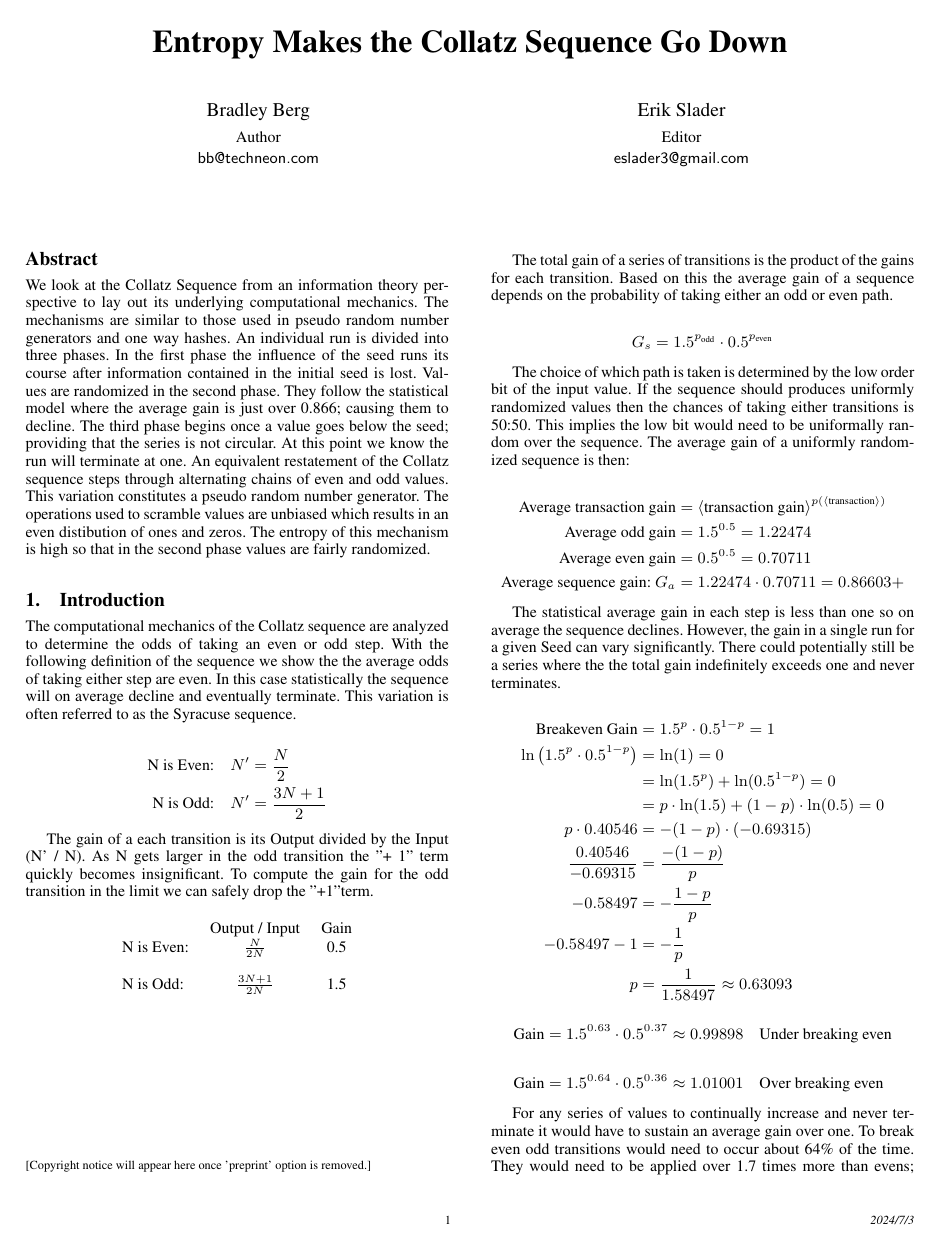
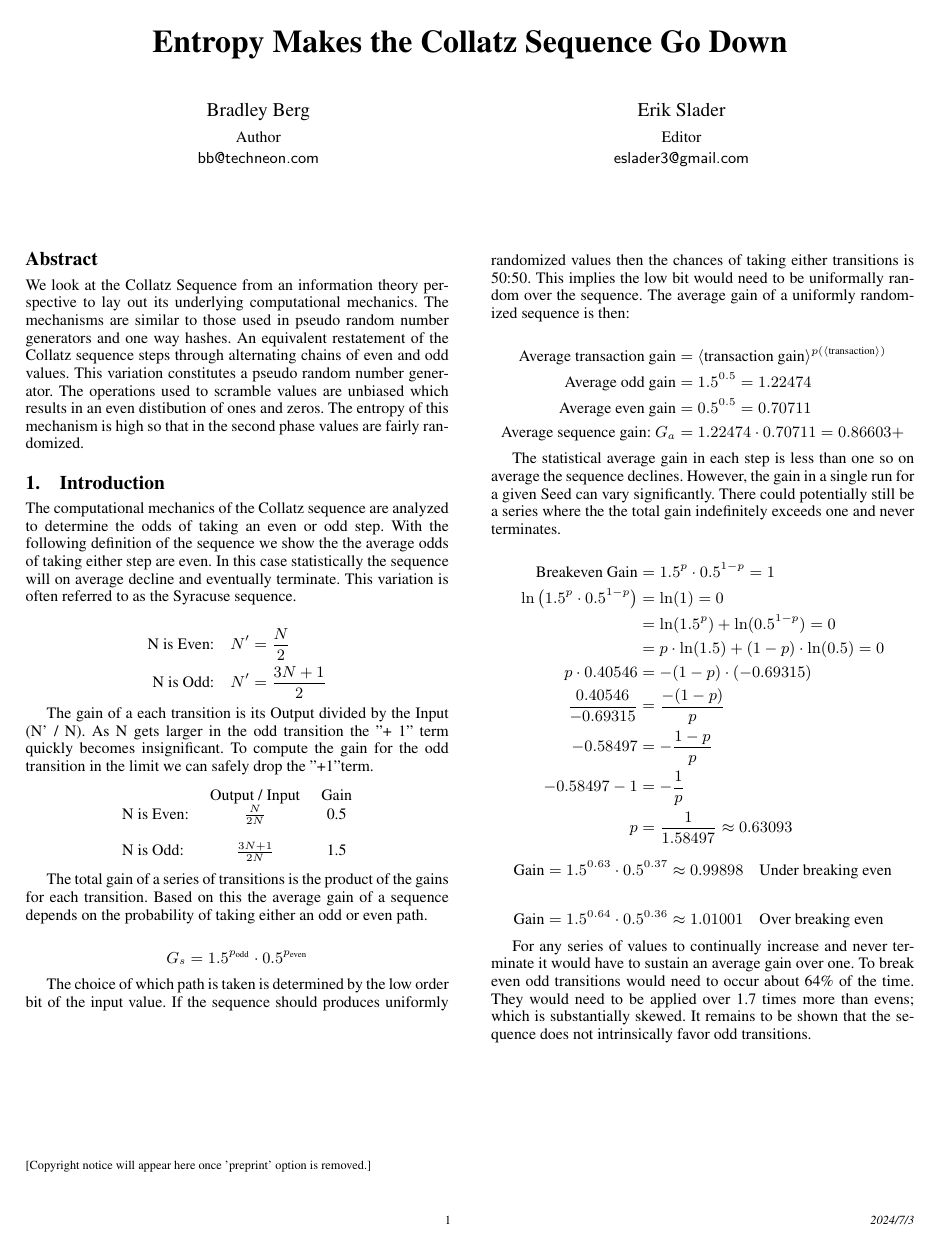
Before and after one commit to Protocol-Nine/collatz, a LaTeX paper (sigplanconf-template.tex): page 1 of 6. The pictures show the PDF file sigplanconf-template.pdf that the author committed with the source.

```diff
--- a/sigplanconf-template.tex
+++ b/sigplanconf-template.tex
@@ -60,7 +60,6 @@
 
 \begin{abstract}
     We look at the Collatz Sequence from an information theory perspective to lay out its underlying computational mechanics. The mechanisms are similar to those used in pseudo random number generators and one way hashes.
-    An individual run is divided into three phases.  In the first phase the influence of the seed runs its course after information contained in the initial seed is lost.  Values are randomized in the second phase.  They follow the statistical model where the average gain is just over 0.866; causing them to decline.  The third phase begins once a value goes below the seed; providing that the series is not circular.  At this point we know the run will terminate at one.
     An equivalent restatement of the Collatz sequence steps through alternating chains of even and odd values.  This variation constitutes a pseudo random number generator.  The operations used to scramble values are unbiased which results in an even distibution of ones and zeros.  The entropy of this mechanism is high so that in the second phase values are fairly randomized.
 \end{abstract}
 
@@ -120,6 +119,8 @@
 \end{align*}
 
 For any series of values to continually increase and never terminate it would have to sustain an average gain over one. To break even odd transitions would need to occur about 64\% of the time. They would need to be applied over 1.7 times more than evens; which is substantially skewed. It remains to be shown that the sequence does not intrinsically favor odd transitions.
+
+\newpage
 
 \subsection{Even and Odd Chains}
 
@@ -208,13 +209,13 @@
             \hline
                                              & \textbf{j} & \textbf{ko} & \textbf{kz} & \textbf{binary} \\
             \hline
-            82 $\to$ 41  $\to$  124 $\to$ 62 & 20         & 1           & 2           & 10100\_10       \\
+            \text{  }82 $\to$ 41  $\to$  124 $\to$ 62 & 20         & 1           & 2           & 10100\_10       \\
             \hline
-            31  $\to$  484 $\to$ 242         & 0          & 5           & 1           & 0\_111110       \\
+            \text{  }31  $\to$  484 $\to$ 242         & 0          & 5           & 1           & 0\_111110       \\
             \hline
             121 $\to$  364 $\to$ 182         & 60         & 1           & 1           & 111100\_10      \\
             \hline
-            91 $\to$  274 $\to$ 206          & 22         & 2           & 1           & 10110\_110      \\
+            \text{  }91 $\to$  274 $\to$ 206          & 22         & 2           & 1           & 10110\_110      \\
             \hline
             103 $\to$  310 $\to$ 466         & 12         & 3           & 1           & 1100\_1110      \\
             \hline
```
Also changed, not shown: sigplanconf-template.pdf.
